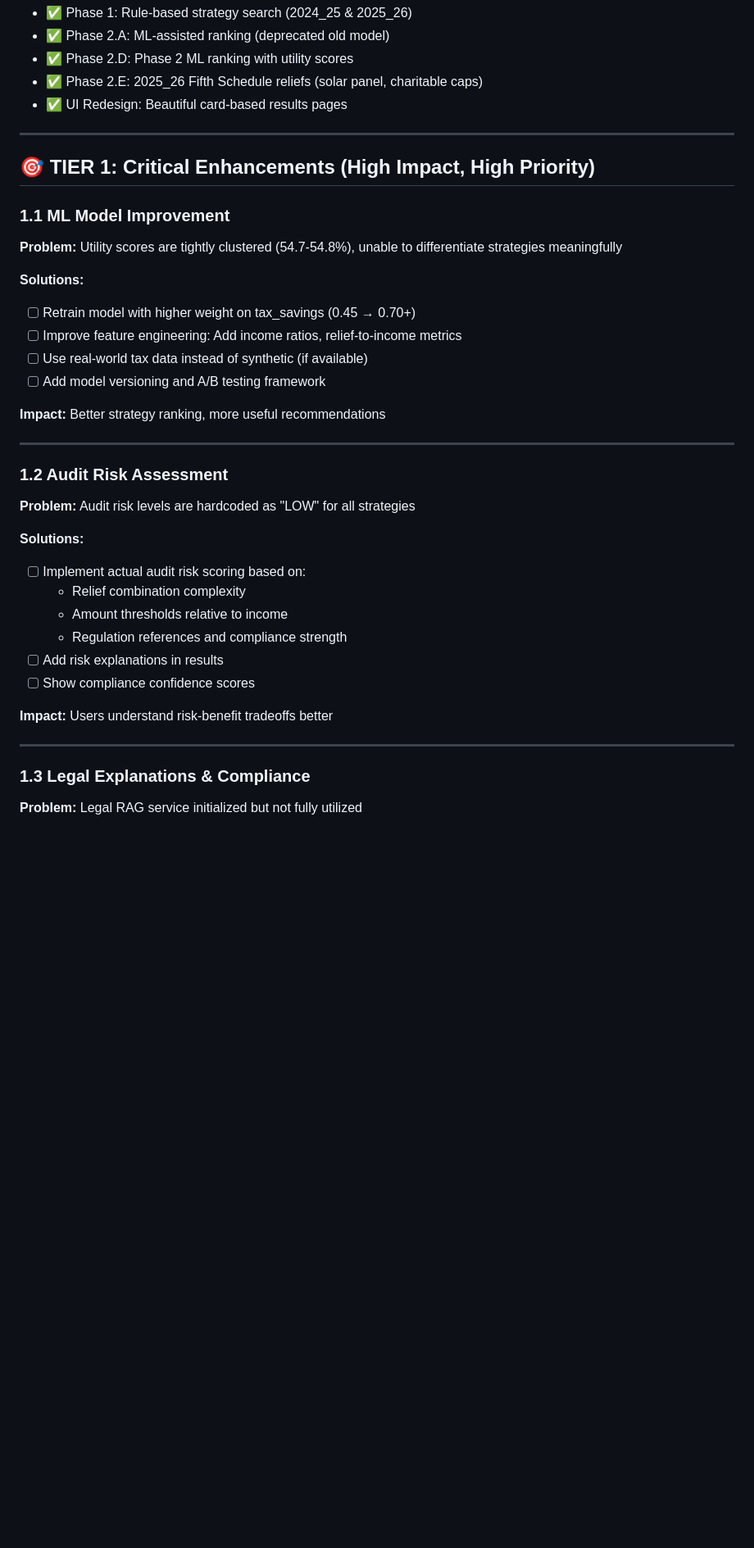
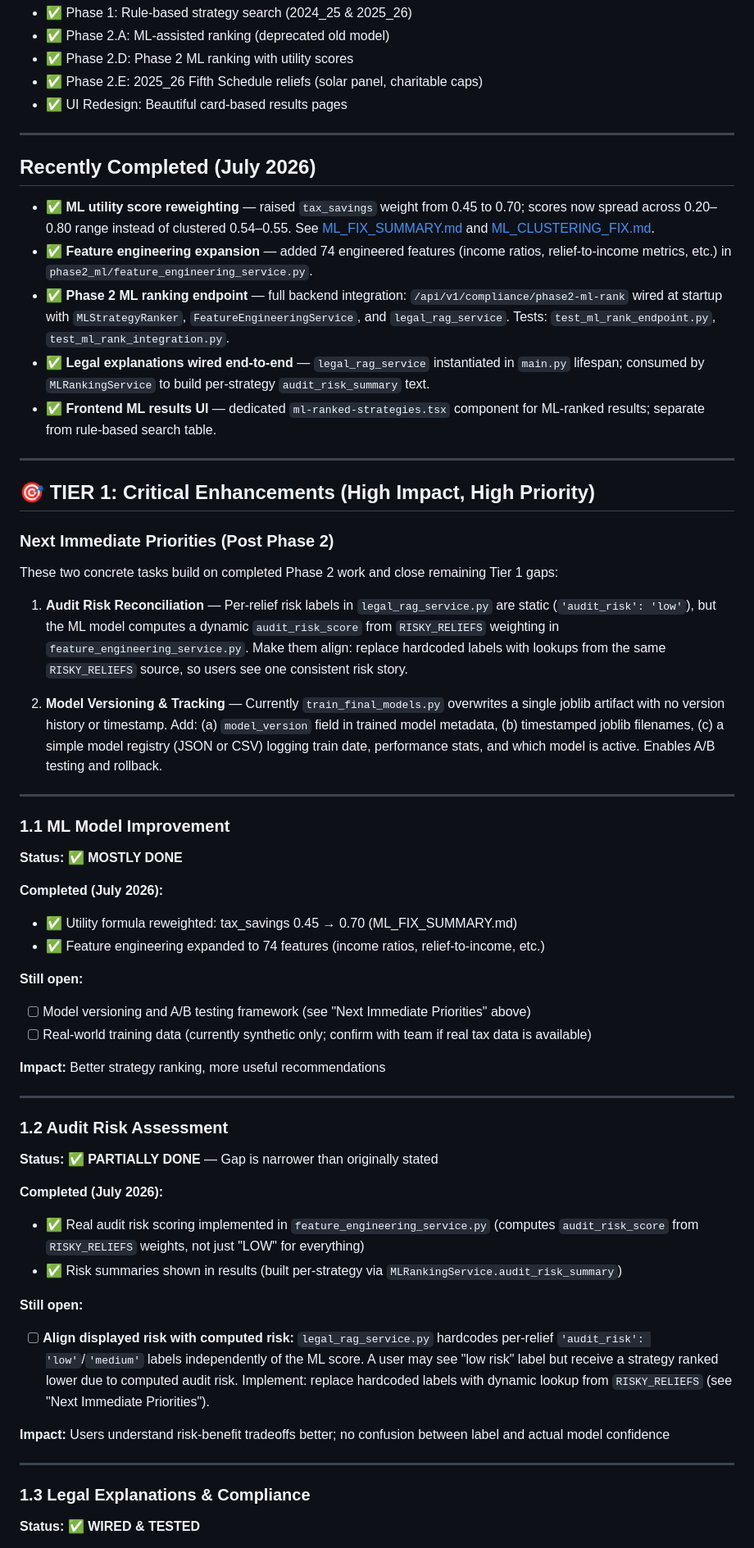
Before and after one commit to enithHassa/R26-DS-004, a Markdown page: ENHANCEMENT_ROADMAP.md, the part around one of its changes. Shown at 82% size. Rendered like a GitHub page; blank space fills up the shorter version.

Commit message:
Update enhancement roadmap to reflect Phase 2 completion
- Add "Recently Completed" section documenting ML utility reweighting, feature
  engineering, ML ranking endpoint, legal explanations wiring, and frontend UI
- Rewrite Tier 1 with accurate status: 1.1 mostly done (only model versioning
  and real-world data remain), 1.2 partially done (audit risk scoring exists,
  only display reconciliation needed), 1.3 wired and tested (enhancement items
  remain for statute citations and personalization)
- Add "Next Immediate Priorities" highlighting two concrete tasks: audit risk
  reconciliation (legal_rag_service.py ↔ feature_engineering_service.py) and
  model versioning/tracking framework
- Clarify which Tier 1 sub-items are actually open vs completed to prevent
  re-work and guide next sprint

```diff
--- a/ENHANCEMENT_ROADMAP.md
+++ b/ENHANCEMENT_ROADMAP.md
@@ -9,36 +9,57 @@
 
 ---
 
+## Recently Completed (July 2026)
+
+- ✅ **ML utility score reweighting** — raised `tax_savings` weight from 0.45 to 0.70; scores now spread across 0.20–0.80 range instead of clustered 0.54–0.55. See [ML_FIX_SUMMARY.md](ML_FIX_SUMMARY.md) and [ML_CLUSTERING_FIX.md](ML_CLUSTERING_FIX.md).
+- ✅ **Feature engineering expansion** — added 74 engineered features (income ratios, relief-to-income metrics, etc.) in `phase2_ml/feature_engineering_service.py`.
+- ✅ **Phase 2 ML ranking endpoint** — full backend integration: `/api/v1/compliance/phase2-ml-rank` wired at startup with `MLStrategyRanker`, `FeatureEngineeringService`, and `legal_rag_service`. Tests: `test_ml_rank_endpoint.py`, `test_ml_rank_integration.py`.
+- ✅ **Legal explanations wired end-to-end** — `legal_rag_service` instantiated in `main.py` lifespan; consumed by `MLRankingService` to build per-strategy `audit_risk_summary` text.
+- ✅ **Frontend ML results UI** — dedicated `ml-ranked-strategies.tsx` component for ML-ranked results; separate from rule-based search table.
+
+---
+
 ## 🎯 TIER 1: Critical Enhancements (High Impact, High Priority)
 
+### Next Immediate Priorities (Post Phase 2)
+
+These two concrete tasks build on completed Phase 2 work and close remaining Tier 1 gaps:
+
+1. **Audit Risk Reconciliation** — Per-relief risk labels in `legal_rag_service.py` are static (`'audit_risk': 'low'`), but the ML model computes a dynamic `audit_risk_score` from `RISKY_RELIEFS` weighting in `feature_engineering_service.py`. Make them align: replace hardcoded labels with lookups from the same `RISKY_RELIEFS` source, so users see one consistent risk story.
+
+2. **Model Versioning & Tracking** — Currently `train_final_models.py` overwrites a single joblib artifact with no version history or timestamp. Add: (a) `model_version` field in trained model metadata, (b) timestamped joblib filenames, (c) a simple model registry (JSON or CSV) logging train date, performance stats, and which model is active. Enables A/B testing and rollback.
+
+---
+
 ### 1.1 ML Model Improvement
-**Problem:** Utility scores are tightly clustered (54.7-54.8%), unable to differentiate strategies meaningfully
+**Status:** ✅ **MOSTLY DONE**
 
-**Solutions:**
-- [ ] Retrain model with higher weight on tax_savings (0.45 → 0.70+)
-- [ ] Improve feature engineering: Add income ratios, relief-to-income metrics
-- [ ] Use real-world tax data instead of synthetic (if available)
-- [ ] Add model versioning and A/B testing framework
+**Completed (July 2026):**
+- ✅ Utility formula reweighted: tax_savings 0.45 → 0.70 (ML_FIX_SUMMARY.md)
+- ✅ Feature engineering expanded to 74 features (income ratios, relief-to-income, etc.)
+
+**Still open:**
+- [ ] Model versioning and A/B testing framework (see "Next Immediate Priorities" above)
+- [ ] Real-world training data (currently synthetic only; confirm with team if real tax data is available)
 
 **Impact:** Better strategy ranking, more useful recommendations
 
 ---
 
 ### 1.2 Audit Risk Assessment
-**Problem:** Audit risk levels are hardcoded as "LOW" for all strategies
+**Status:** ✅ **PARTIALLY DONE** — Gap is narrower than originally stated
 
-**Solutions:**
-- [ ] Implement actual audit risk scoring based on:
-  - Relief combination complexity
-  - Amount thresholds relative to income
-  - Regulation references and compliance strength
-- [ ] Add risk explanations in results
-- [ ] Show compliance confidence scores
+**Completed (July 2026):**
+- ✅ Real audit risk scoring implemented in `feature_engineering_service.py` (computes `audit_risk_score` from `RISKY_RELIEFS` weights, not just "LOW" for everything)
+- ✅ Risk summaries shown in results (built per-strategy via `MLRankingService.audit_risk_summary`)
 
-**Impact:** Users understand risk-benefit tradeoffs better
+**Still open:**
+- [ ] **Align displayed risk with computed risk:** `legal_rag_service.py` hardcodes per-relief `'audit_risk': 'low'`/`'medium'` labels independently of the ML score. A user may see "low risk" label but receive a strategy ranked lower due to computed audit risk. Implement: replace hardcoded labels with dynamic lookup from `RISKY_RELIEFS` (see "Next Immediate Priorities").
+
+**Impact:** Users understand risk-benefit tradeoffs better; no confusion between label and actual model confidence
 
 ---
 
 ### 1.3 Legal Explanations & Compliance
-**Problem:** Legal RAG service initialized but not fully utilized
+**Status:** ✅ **WIRED & TESTED**
 
```
Also changed, not shown: other parts of ENHANCEMENT_ROADMAP.md (+10 -6 lines).
